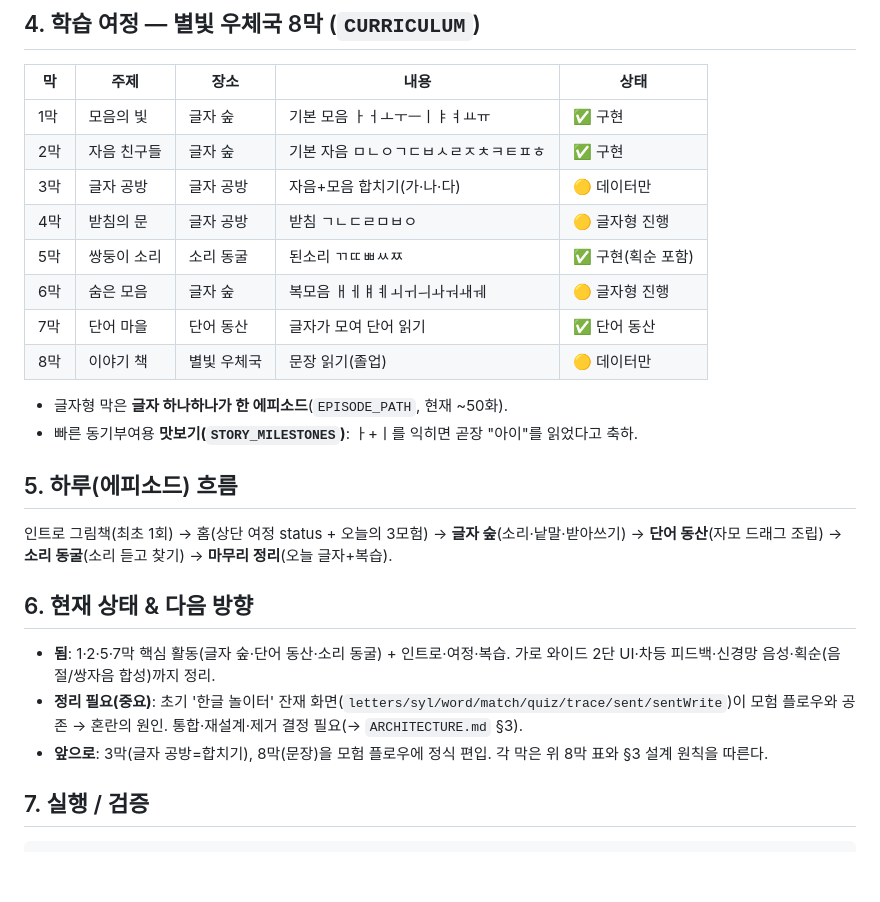
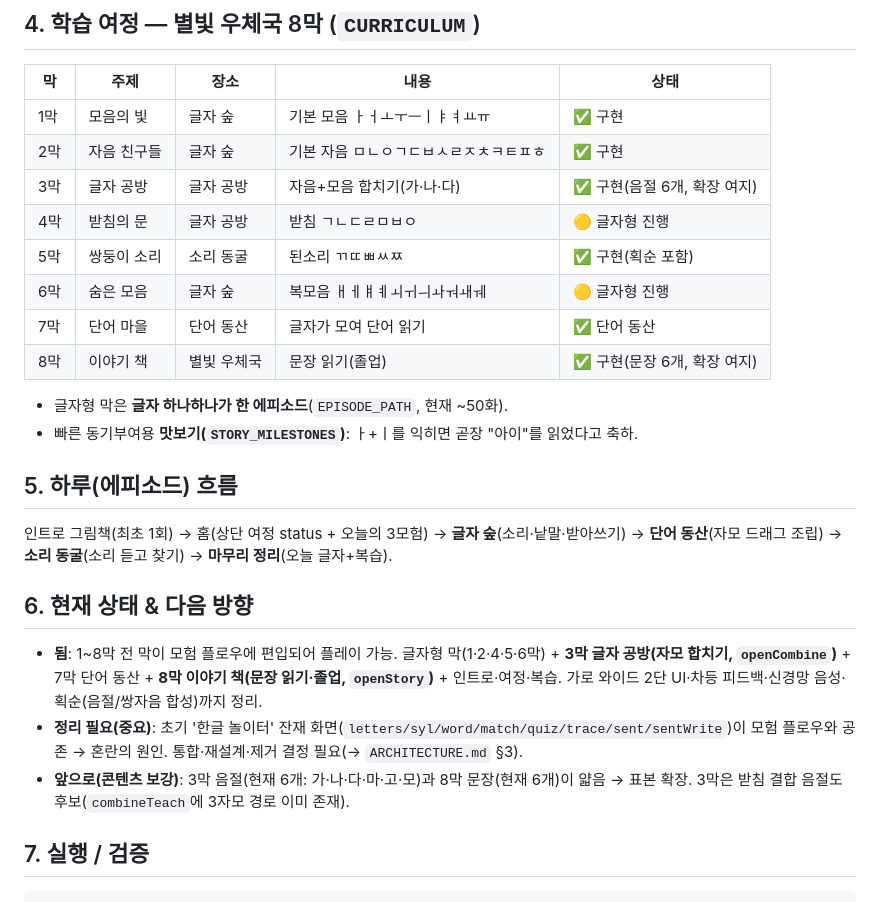
Before and after one commit to neofil0308-commits/hangul-playground-pwa, a Markdown page: README.md, the part around the change. Rendered like a GitHub page; blank space fills up the shorter version.

```diff
--- a/README.md
+++ b/README.md
@@ -36,12 +36,12 @@
 |----|------|------|------|------|
 | 1막 | 모음의 빛 | 글자 숲 | 기본 모음 ㅏㅓㅗㅜㅡㅣㅑㅕㅛㅠ | ✅ 구현 |
 | 2막 | 자음 친구들 | 글자 숲 | 기본 자음 ㅁㄴㅇㄱㄷㅂㅅㄹㅈㅊㅋㅌㅍㅎ | ✅ 구현 |
-| 3막 | 글자 공방 | 글자 공방 | 자음+모음 합치기(가·나·다) | 🟡 데이터만 |
+| 3막 | 글자 공방 | 글자 공방 | 자음+모음 합치기(가·나·다) | ✅ 구현(음절 6개, 확장 여지) |
 | 4막 | 받침의 문 | 글자 공방 | 받침 ㄱㄴㄷㄹㅁㅂㅇ | 🟡 글자형 진행 |
 | 5막 | 쌍둥이 소리 | 소리 동굴 | 된소리 ㄲㄸㅃㅆㅉ | ✅ 구현(획순 포함) |
 | 6막 | 숨은 모음 | 글자 숲 | 복모음 ㅐㅔㅒㅖㅚㅟㅢㅘㅝㅙㅞ | 🟡 글자형 진행 |
 | 7막 | 단어 마을 | 단어 동산 | 글자가 모여 단어 읽기 | ✅ 단어 동산 |
-| 8막 | 이야기 책 | 별빛 우체국 | 문장 읽기(졸업) | 🟡 데이터만 |
+| 8막 | 이야기 책 | 별빛 우체국 | 문장 읽기(졸업) | ✅ 구현(문장 6개, 확장 여지) |
 
 - 글자형 막은 **글자 하나하나가 한 에피소드**(`EPISODE_PATH`, 현재 ~50화).
 - 빠른 동기부여용 **맛보기(`STORY_MILESTONES`)**: ㅏ+ㅣ를 익히면 곧장 "아이"를 읽었다고 축하.
@@ -52,9 +52,9 @@
 
 ## 6. 현재 상태 & 다음 방향
 
-- **됨**: 1·2·5·7막 핵심 활동(글자 숲·단어 동산·소리 동굴) + 인트로·여정·복습. 가로 와이드 2단 UI·차등 피드백·신경망 음성·획순(음절/쌍자음 합성)까지 정리.
+- **됨**: 1~8막 전 막이 모험 플로우에 편입되어 플레이 가능. 글자형 막(1·2·4·5·6막) + **3막 글자 공방(자모 합치기, `openCombine`)** + 7막 단어 동산 + **8막 이야기 책(문장 읽기·졸업, `openStory`)** + 인트로·여정·복습. 가로 와이드 2단 UI·차등 피드백·신경망 음성·획순(음절/쌍자음 합성)까지 정리.
 - **정리 필요(중요)**: 초기 '한글 놀이터' 잔재 화면(`letters/syl/word/match/quiz/trace/sent/sentWrite`)이 모험 플로우와 공존 → 혼란의 원인. 통합·재설계·제거 결정 필요(→ `ARCHITECTURE.md` §3).
-- **앞으로**: 3막(글자 공방=합치기), 8막(문장)을 모험 플로우에 정식 편입. 각 막은 위 8막 표와 §3 설계 원칙을 따른다.
+- **앞으로(콘텐츠 보강)**: 3막 음절(현재 6개: 가·나·다·마·고·모)과 8막 문장(현재 6개)이 얇음 → 표본 확장. 3막은 받침 결합 음절도 후보(`combineTeach`에 3자모 경로 이미 존재).
 
 ## 7. 실행 / 검증
 
```
Also changed, not shown: ARCHITECTURE.md (+5 -3 lines), 유료배포_검토.md (+2 -2 lines).
